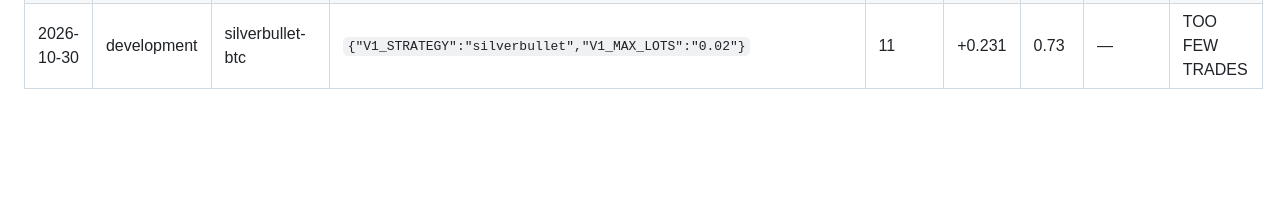
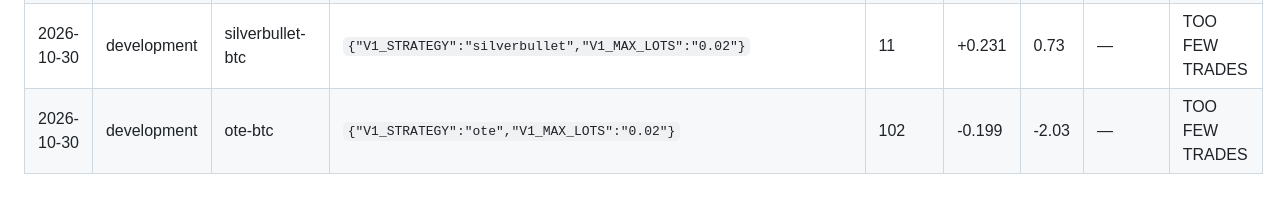
Before and after one commit to trentrafferty2001-svg/ictbot-tests, a Markdown page: tools/replay/VARIANTS.md, the part around the change. Rendered like a GitHub page; blank space fills up the shorter version.

Commit message:
Replay log: ote-btc (development) [skip ci] [skip render]

```diff
--- a/tools/replay/VARIANTS.md
+++ b/tools/replay/VARIANTS.md
@@ -35,3 +35,4 @@ Every replay run, in order. The number of rows is the number of tries — the mo
 | 2026-10-30 | development | ict2022-15m-btc | `{"V1_STRATEGY":"ict2022","V1_ICT_TF":"15m","V1_MAX_LOTS":"0.02"}` | 21 | +0.128 | 0.56 | — | TOO FEW TRADES |
 | 2026-10-30 | development | ict2022-5m-btc | `{"V1_STRATEGY":"ict2022","V1_ICT_TF":"5m","V1_MAX_LOTS":"0.02"}` | 21 | +0.314 | 1.25 | — | TOO FEW TRADES |
 | 2026-10-30 | development | silverbullet-btc | `{"V1_STRATEGY":"silverbullet","V1_MAX_LOTS":"0.02"}` | 11 | +0.231 | 0.73 | — | TOO FEW TRADES |
+| 2026-10-30 | development | ote-btc | `{"V1_STRATEGY":"ote","V1_MAX_LOTS":"0.02"}` | 102 | -0.199 | -2.03 | — | TOO FEW TRADES |
```
